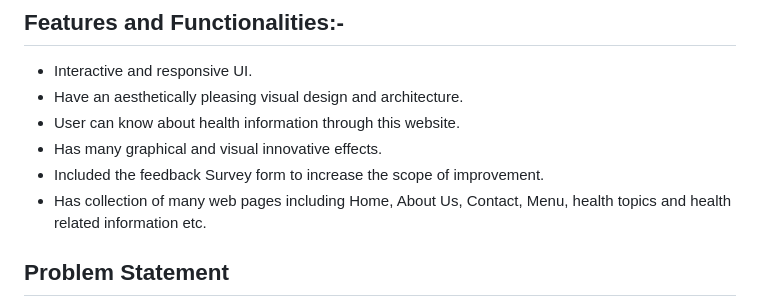
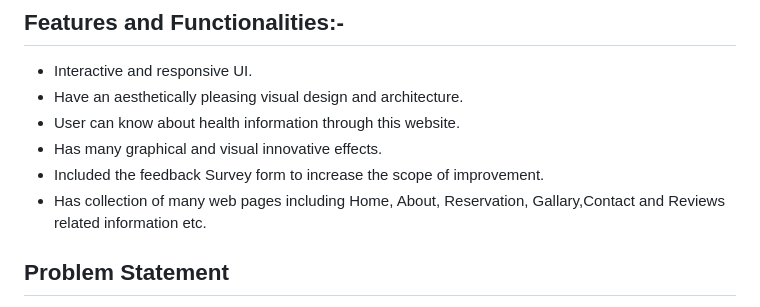
Before and after one commit to KavaliPavanKumarK/Hotel-Booking, a Markdown page: README.md, the part around the change. Rendered like a GitHub page.

```diff
--- a/README.md
+++ b/README.md
@@ -9,7 +9,7 @@ Azure Microsoft Internship Project
 - User can know about health information through this website.
 - Has many graphical and visual innovative effects.
 - Included the feedback Survey form to increase the scope of improvement.
-- Has collection of many web pages including Home, About Us, Contact, Menu, health topics and health related information etc.
+- Has collection of many web pages including Home, About, Reservation, Gallary,Contact and Reviews related information etc.
 ## Problem Statement
 An Pavan Hotels and Resorts wants to build a sample Front End prototype website for their business as the online Hotels and Resorts Booking industry has been growing at an incredible rate, and so have ecommerce challenges .Through this website customers can select the best hotels and resorts available near by them from Online with low cost .To build a whole website we have chosen Azure Cloud Platform. Build a website that have: Home, About, Reservation, Gallary,Contact,Reviews along with Azure Bot Services deployed on Website for customers help.
 ## Problem Description
```
